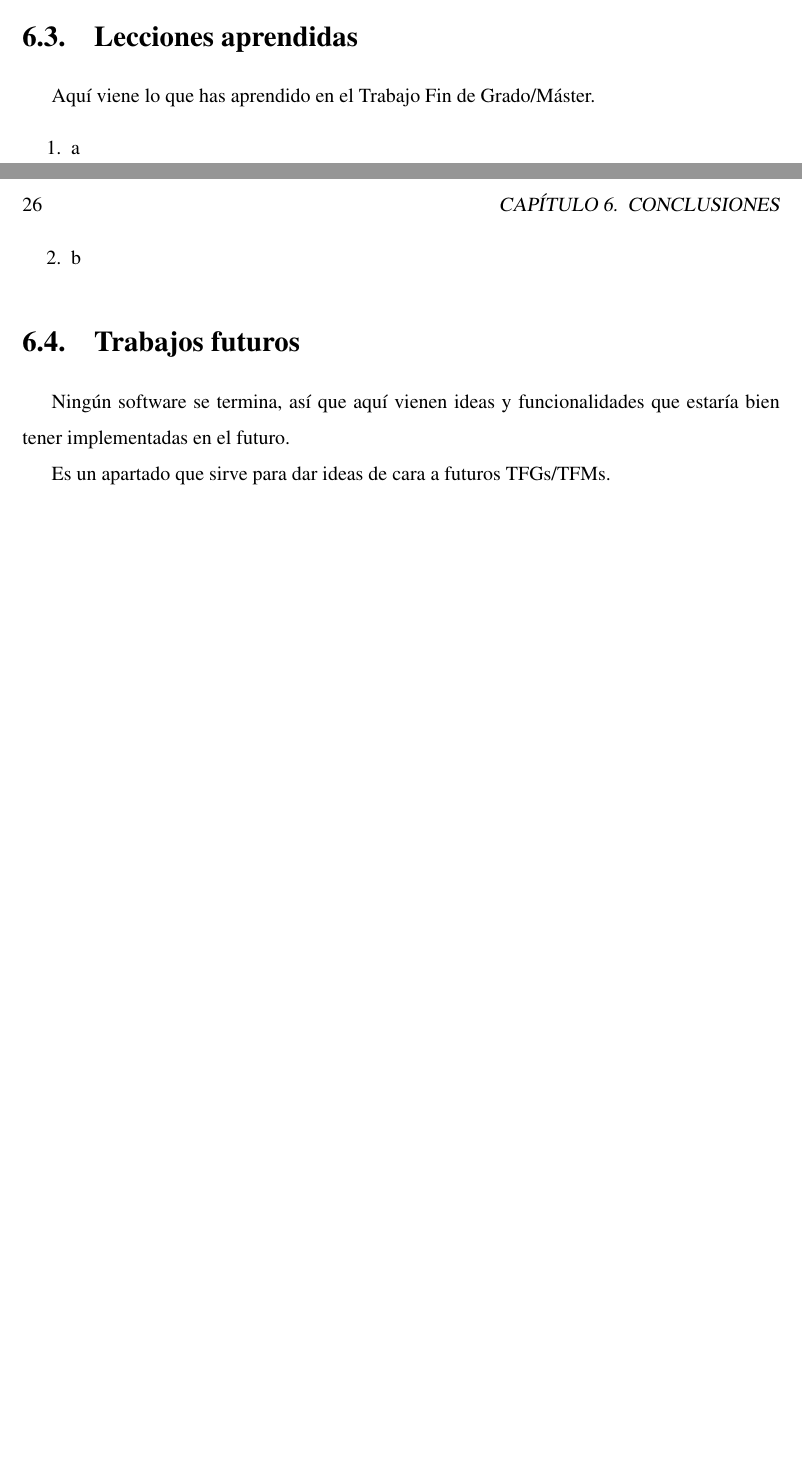
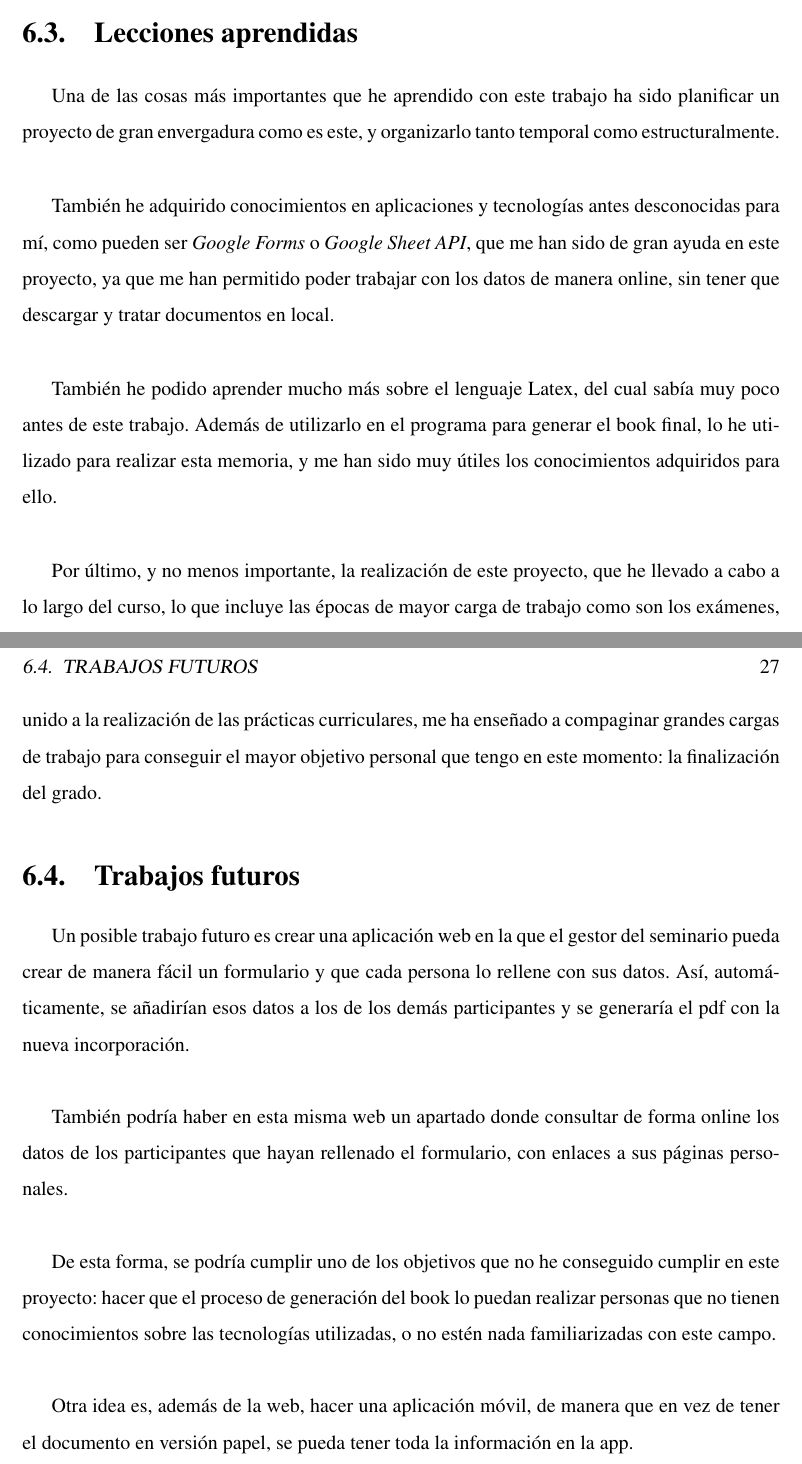
Before and after one commit to SheilaOM/TFG, a LaTeX book (MemoriaTFG/memoria.tex): two parts of pages 41 and 42 of 47 before the commit and two parts of pages 42 and 43 of 49 after it, joined at a grey line, cut so that both start at the same text, the shorter picture padded with empty space. Compiled offline with pdfLaTeX.

Commit message:
Relleno parte de conclusión

```diff
--- a/MemoriaTFG/memoria.tex
+++ b/MemoriaTFG/memoria.tex
@@ -658,21 +659,28 @@ Aquí viene lo que has aprendido durante el Grado/Máster y que has aplicado en
 
 \section{Lecciones aprendidas}
 \label{sec:lecciones_aprendidas}
+Una de las cosas más importantes que he aprendido con este trabajo ha sido planificar un proyecto de gran envergadura como es este, y organizarlo tanto temporal como estructuralmente.\\
 
-Aquí viene lo que has aprendido en el Trabajo Fin de Grado/Máster.
+También he adquirido conocimientos en aplicaciones y tecnologías antes desconocidas para mí, como pueden ser \textit{Google Forms} o \textit{Google Sheet API}, que me han sido de gran ayuda en este proyecto, ya que me han permitido poder trabajar con los datos de manera online, sin tener que descargar y tratar documentos en local.\\
 
-\begin{enumerate}
-  \item a
-  \item b
-\end{enumerate}
+También he podido aprender mucho más sobre el lenguaje Latex, del cual sabía muy poco antes de este trabajo. Además de utilizarlo en el programa para generar el book final, lo he utilizado para realizar esta memoria, y me han sido muy útiles los conocimientos adquiridos para ello.\\
+
+Por último, y no menos importante, la realización de este proyecto, que he llevado a cabo a lo largo del curso, lo que incluye las épocas de mayor carga de trabajo como son los exámenes, unido a la realización de las prácticas curriculares, me ha enseñado a compaginar grandes cargas de trabajo para conseguir el mayor objetivo personal que tengo en este momento: la finalización del grado.
 
 
 \section{Trabajos futuros}
 \label{sec:trabajos_futuros}
+Un posible trabajo futuro es crear una aplicación web en la que el gestor del seminario pueda crear de manera fácil un formulario y que cada persona lo rellene con sus datos. Así, automáticamente, se añadirían esos datos a los de los demás participantes y se generaría el pdf con la nueva incorporación.\\
 
-Ningún software se termina, así que aquí vienen ideas y funcionalidades que estaría bien tener implementadas en el futuro.
+También podría haber en esta misma web un apartado donde consultar de forma online los datos de los participantes que hayan rellenado el formulario, con enlaces a sus páginas personales.\\
 
-Es un apartado que sirve para dar ideas de cara a futuros TFGs/TFMs.
+De esta forma, se podría cumplir uno de los objetivos que no he conseguido cumplir en este proyecto: hacer que el proceso de generación del book lo puedan realizar personas que no tienen conocimientos sobre las tecnologías utilizadas, o no estén nada familiarizadas con este campo.\\
+
+Otra idea es, además de la web, hacer una aplicación móvil, de manera que en vez de tener el documento en versión papel, se pueda tener toda la información en la app.
+
+
+
+
 
 
 %%%%%%%%%%%%%%%%%%%%%%%%%%%%%%%%%%%%%%%%%%%%%%%%%%%%%%%%%%%%%%%%%%%%%%%%%%%%%%%%
```
Also changed, not shown: MemoriaTFG/memoria.tex (25 more changed lines).
